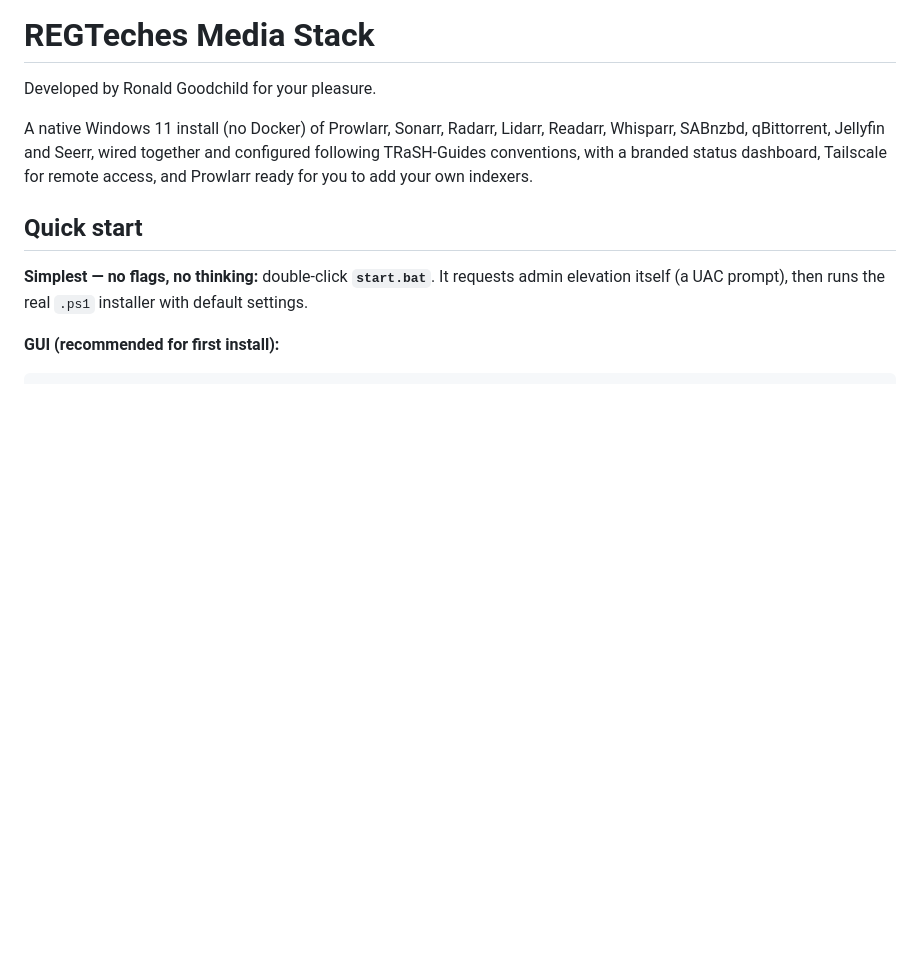
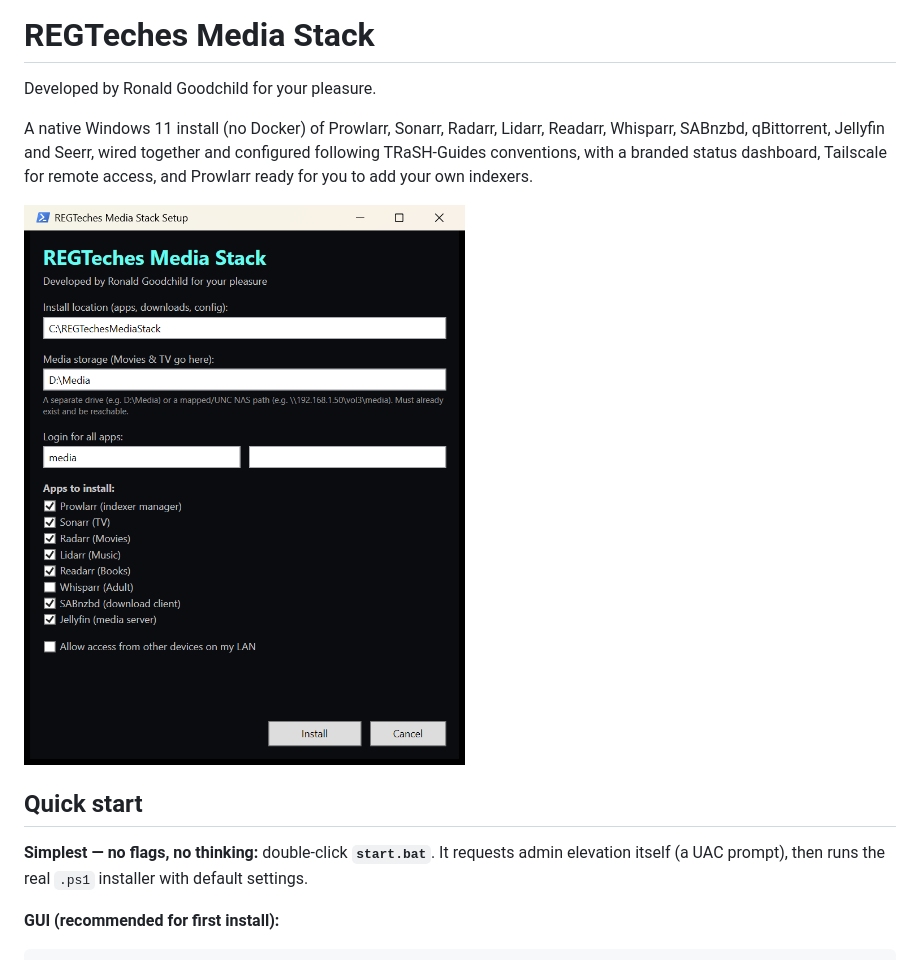
Before and after one commit to ronaldgoodchild/media-stack-installer, a Markdown page: README.md, the part around the change. Rendered like a GitHub page; pictures changed too: docs/screenshots/setup.png (added); blank space fills up the shorter version.

Commit message:
Fix unreadable checkbox labels in setup GUI; add screenshot (#7)
Co-authored-by: Ronald Goodchild <ronaldgoodchild26@gmail.com>
Co-authored-by: Claude Sonnet 5.5 <noreply@anthropic.com>

```diff
--- a/README.md
+++ b/README.md
@@ -7,6 +7,8 @@ Readarr, Whisparr, SABnzbd, qBittorrent, Jellyfin and Seerr, wired together
 and configured following TRaSH-Guides conventions, with a branded status
 dashboard, Tailscale for remote access, and Prowlarr ready for you to add
 your own indexers.
+
+![Setup window: choose install and media folders, set a login, pick apps](docs/screenshots/setup.png)
 
 ## Quick start
 
```
Also changed, not shown: CHANGELOG.md (+1 -0 lines), 1 other file.
